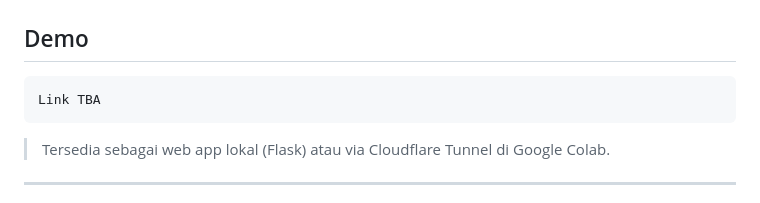
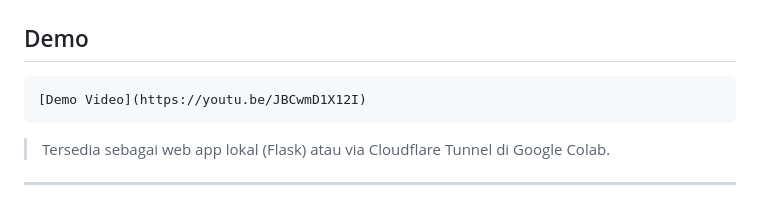
Before and after one commit to SauHin/DevPath, a Markdown page: README.md, the part around the change. Drawn GitHub-style.

Commit message:
add demo video link

````diff
--- a/README.md
+++ b/README.md
@@ -15,7 +15,7 @@ DevPath menjawab pertanyaan: **"Saya cocok ke kelompok developer mana, dan skill
 ## Demo
 
 ```
-Link TBA
+[Demo Video](https://youtu.be/JBCwmD1X12I)
 ```
 
 > Tersedia sebagai web app lokal (Flask) atau via Cloudflare Tunnel di Google Colab.
````
